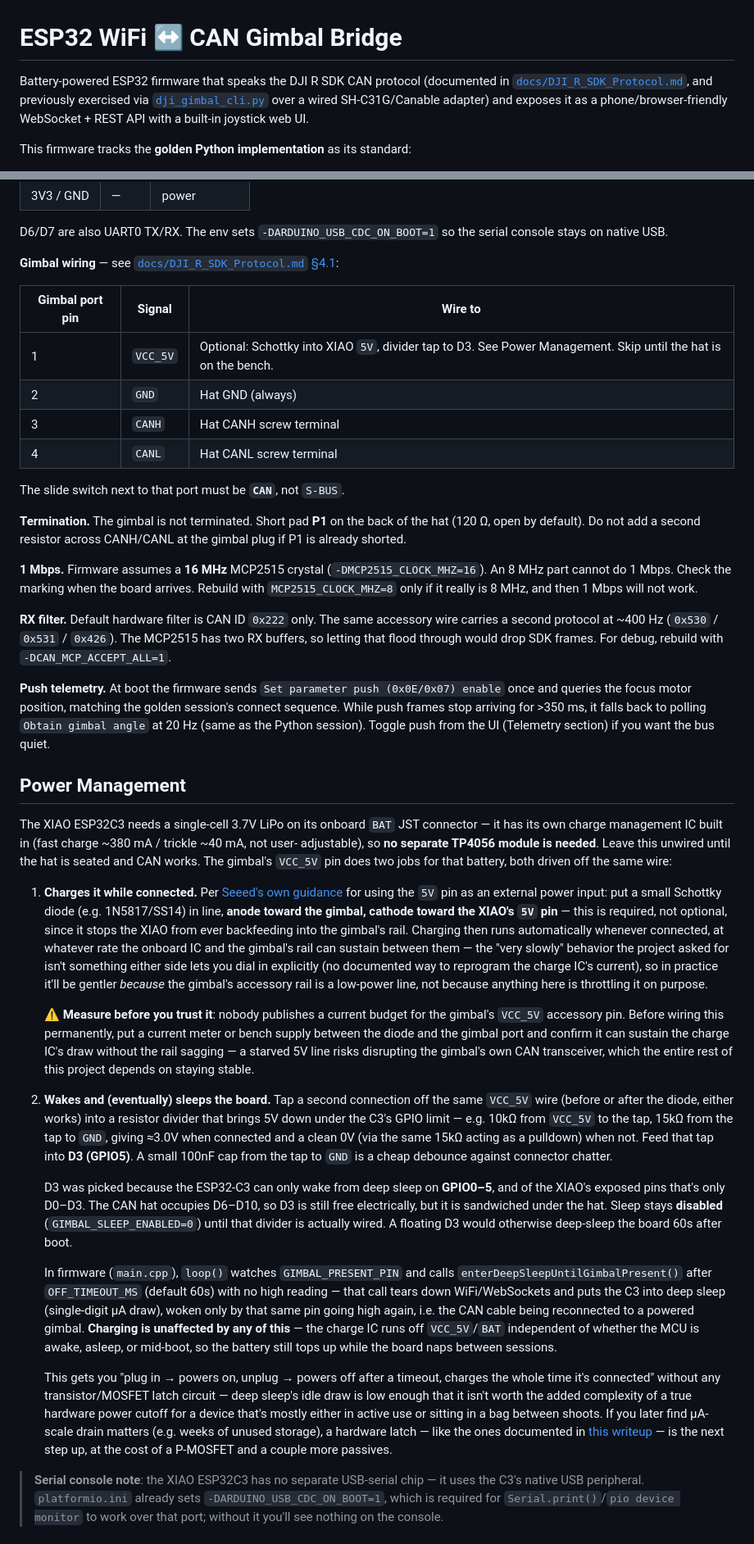
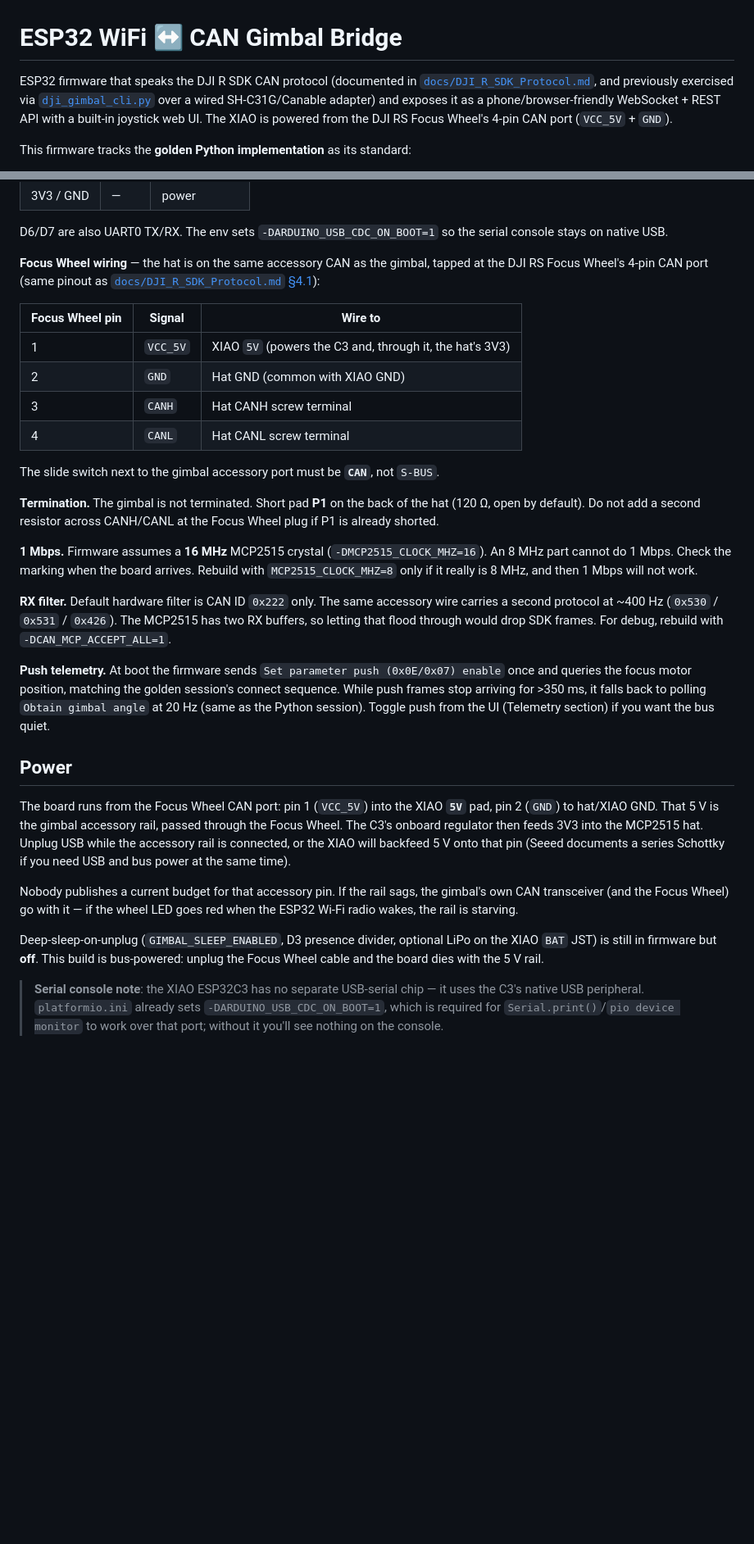
Before and after one commit to NewDayNaz/DJI-RS-Control, a Markdown page: firmware/esp32-gimbal-bridge/README.md, 2 parts joined by grey strips. Shown at 82% size. Rendered like a GitHub page; blank space fills up the shorter version.

Commit message:
Document Focus Wheel CAN-port 5V/GND as the XIAO's power source.
Co-authored-by: Cursor <cursoragent@cursor.com>

```diff
--- a/firmware/esp32-gimbal-bridge/README.md
+++ b/firmware/esp32-gimbal-bridge/README.md
@@ -1,9 +1,10 @@
 # ESP32 WiFi ↔ CAN Gimbal Bridge
 
-Battery-powered ESP32 firmware that speaks the DJI R SDK CAN protocol (documented in
+ESP32 firmware that speaks the DJI R SDK CAN protocol (documented in
 [`docs/DJI_R_SDK_Protocol.md`](../../docs/DJI_R_SDK_Protocol.md), and previously exercised
 via [`dji_gimbal_cli.py`](../../dji_gimbal_cli.py) over a wired SH-C31G/Canable adapter) and
 exposes it as a phone/browser-friendly WebSocket + REST API with a built-in joystick web UI.
+The XIAO is powered from the DJI RS Focus Wheel's 4-pin CAN port (`VCC_5V` + `GND`).
 
 This firmware tracks the **golden Python implementation** as its standard:
 
@@ -38,19 +39,20 @@ Hat pin map (Seeed wiki + Zephyr overlay):
 D6/D7 are also UART0 TX/RX. The env sets `-DARDUINO_USB_CDC_ON_BOOT=1` so the serial
 console stays on native USB.
 
-**Gimbal wiring** — see [`docs/DJI_R_SDK_Protocol.md` §4.1](../../docs/DJI_R_SDK_Protocol.md#41-physical-connector):
+**Focus Wheel wiring** — the hat is on the same accessory CAN as the gimbal, tapped at the
+DJI RS Focus Wheel's 4-pin CAN port (same pinout as [`docs/DJI_R_SDK_Protocol.md` §4.1](../../docs/DJI_R_SDK_Protocol.md#41-physical-connector)):
 
-| Gimbal port pin | Signal   | Wire to |
-|------------------|----------|---------|
-| 1                | `VCC_5V` | Optional: Schottky into XIAO `5V`, divider tap to D3. See Power Management. Skip until the hat is on the bench. |
-| 2                | `GND`    | Hat GND (always) |
-| 3                | `CANH`   | Hat CANH screw terminal |
-| 4                | `CANL`   | Hat CANL screw terminal |
+| Focus Wheel pin | Signal   | Wire to |
+|-----------------|----------|---------|
+| 1               | `VCC_5V` | XIAO `5V` (powers the C3 and, through it, the hat's 3V3) |
+| 2               | `GND`    | Hat GND (common with XIAO GND) |
+| 3               | `CANH`   | Hat CANH screw terminal |
+| 4               | `CANL`   | Hat CANL screw terminal |
 
-The slide switch next to that port must be **`CAN`**, not `S-BUS`.
+The slide switch next to the gimbal accessory port must be **`CAN`**, not `S-BUS`.
 
 **Termination.** The gimbal is not terminated. Short pad **P1** on the back of the hat
-(120 Ω, open by default). Do not add a second resistor across CANH/CANL at the gimbal
+(120 Ω, open by default). Do not add a second resistor across CANH/CANL at the Focus Wheel
 plug if P1 is already shorted.
 
 **1 Mbps.** Firmware assumes a **16 MHz** MCP2515 crystal (`-DMCP2515_CLOCK_MHZ=16`).
@@ -68,59 +70,21 @@ sequence. While push frames stop arriving for >350 ms, it falls back to polling
 `Obtain gimbal angle` at 20 Hz (same as the Python session). Toggle push from the UI
 (Telemetry section) if you want the bus quiet.
 
-## Power Management
+## Power
 
-The XIAO ESP32C3 needs a single-cell 3.7V LiPo on its onboard `BAT` JST connector — it has
-its own charge management IC built in (fast charge ~380 mA / trickle ~40 mA, not user-
-adjustable), so **no separate TP4056 module is needed**. Leave this unwired until the hat
-is seated and CAN works. The gimbal's `VCC_5V` pin does two jobs for that battery, both
-driven off the same wire:
+The board runs from the Focus Wheel CAN port: pin 1 (`VCC_5V`) into the XIAO **`5V`** pad,
+pin 2 (`GND`) to hat/XIAO GND. That 5 V is the gimbal accessory rail, passed through the
+Focus Wheel. The C3's onboard regulator then feeds 3V3 into the MCP2515 hat. Unplug USB
+while the accessory rail is connected, or the XIAO will backfeed 5 V onto that pin (Seeed
+documents a series Schottky if you need USB and bus power at the same time).
 
-1. **Charges it while connected.** Per [Seeed's own guidance](https://wiki.seeedstudio.com/XIAO_ESP32C3_Getting_Started/)
-   for using the `5V` pin as an external power input: put a small Schottky diode (e.g.
-   1N5817/SS14) in line, **anode toward the gimbal, cathode toward the XIAO's `5V` pin** —
-   this is required, not optional, since it stops the XIAO from ever backfeeding into the
-   gimbal's rail. Charging then runs automatically whenever connected, at whatever rate the
-   onboard IC and the gimbal's rail can sustain between them — the "very slowly" behavior
-   the project asked for isn't something either side lets you dial in explicitly (no
-   documented way to reprogram the charge IC's current), so in practice it'll be gentler
-   *because* the gimbal's accessory rail is a low-power line, not because anything here is
-   throttling it on purpose.
+Nobody publishes a current budget for that accessory pin. If the rail sags, the gimbal's
+own CAN transceiver (and the Focus Wheel) go with it — if the wheel LED goes red when the
+ESP32 Wi-Fi radio wakes, the rail is starving.
 
-   ⚠️ **Measure before you trust it**: nobody publishes a current budget for the gimbal's
-   `VCC_5V` accessory pin. Before wiring this permanently, put a current meter or bench
-   supply between the diode and the gimbal port and confirm it can sustain the charge IC's
-   draw without the rail sagging — a starved 5V line risks disrupting the gimbal's own CAN
-   transceiver, which the entire rest of this project depends on staying stable.
-
-2. **Wakes and (eventually) sleeps the board.** Tap a second connection off the same
-   `VCC_5V` wire (before or after the diode, either works) into a resistor divider that
-   brings 5V down under the C3's GPIO limit — e.g. 10kΩ from `VCC_5V` to the tap, 15kΩ from
-   the tap to `GND`, giving ≈3.0V when connected and a clean 0V (via the same 15kΩ acting as
-   a pulldown) when not. Feed that tap into **D3 (GPIO5)**. A small 100nF cap from the tap to
-   `GND` is a cheap debounce against connector chatter.
-
-   D3 was picked because the ESP32-C3 can only wake from deep sleep on **GPIO0–5**, and of
-   the XIAO's exposed pins that's only D0–D3. The CAN hat occupies D6–D10, so D3 is still
-   free electrically, but it is sandwiched under the hat. Sleep stays **disabled**
-   (`GIMBAL_SLEEP_ENABLED=0`) until that divider is actually wired. A floating D3 would
-   otherwise deep-sleep the board 60s after boot.
-
-   In firmware (`main.cpp`), `loop()` watches `GIMBAL_PRESENT_PIN` and calls
-   `enterDeepSleepUntilGimbalPresent()` after `OFF_TIMEOUT_MS` (default 60s) with no high
-   reading — that call tears down WiFi/WebSockets and puts the C3 into deep sleep
-   (single-digit µA draw), woken only by that same pin going high again, i.e. the CAN cable
-   being reconnected to a powered gimbal. **Charging is unaffected by any of this** — the
-   charge IC runs off `VCC_5V`/`BAT` independent of whether the MCU is awake, asleep, or
-   mid-boot, so the battery still tops up while the board naps between sessions.
-
-   This gets you "plug in → powers on, unplug → powers off after a timeout, charges the
-   whole time it's connected" without any transistor/MOSFET latch circuit — deep sleep's
-   idle draw is low enough that it isn't worth the added complexity of a true hardware power
-   cutoff for a device that's mostly either in active use or sitting in a bag between shoots.
-   If you later find µA-scale drain matters (e.g. weeks of unused storage), a hardware
-   latch — like the ones documented in [this writeup](https://randomnerdtutorials.com/power-saving-latching-circuit/) —
-   is the next step up, at the cost of a P-MOSFET and a couple more passives.
+Deep-sleep-on-unplug (`GIMBAL_SLEEP_ENABLED`, D3 presence divider, optional LiPo on the
+XIAO `BAT` JST) is still in firmware but **off**. This build is bus-powered: unplug the
+Focus Wheel cable and the board dies with the 5 V rail.
 
 > **Serial console note**: the XIAO ESP32C3 has no separate USB-serial chip — it uses the
 > C3's native USB peripheral. `platformio.ini` already sets `-DARDUINO_USB_CDC_ON_BOOT=1`,
```
